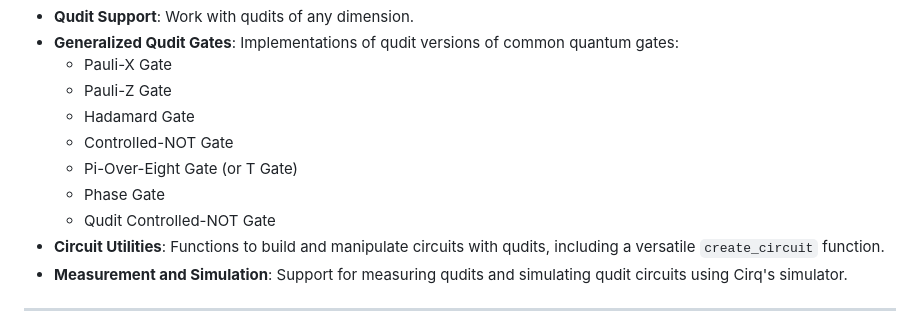
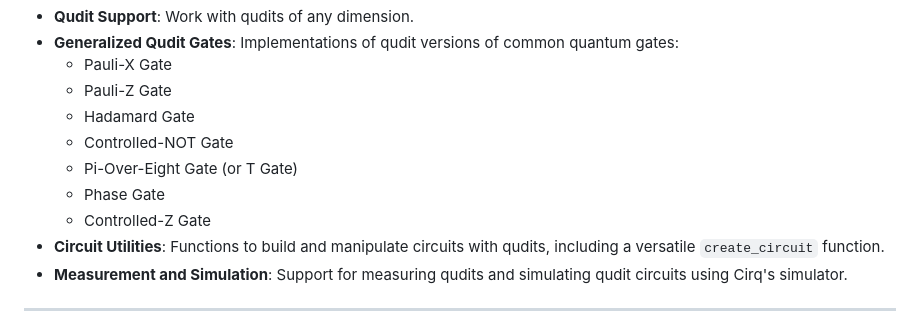
Before and after one commit to svtsv01/qudit, a Markdown page: DOCUMENTATION.md, the part around the change. Rendered like a GitHub page.

Commit message:
minor edit to Controlled-Z gate

```diff
--- a/DOCUMENTATION.md
+++ b/DOCUMENTATION.md
@@ -26,7 +26,7 @@ This qudit Cirq library enhances [Google's Cirq](https://quantumai.google/cirq)
   - Controlled-NOT Gate
   - Pi-Over-Eight Gate (or T Gate)
   - Phase Gate
-  - Qudit Controlled-NOT Gate
+  - Controlled-Z Gate
 - **Circuit Utilities**: Functions to build and manipulate circuits with qudits, including a versatile `create_circuit` function.
 - **Measurement and Simulation**: Support for measuring qudits and simulating qudit circuits using Cirq's simulator.
 
```
